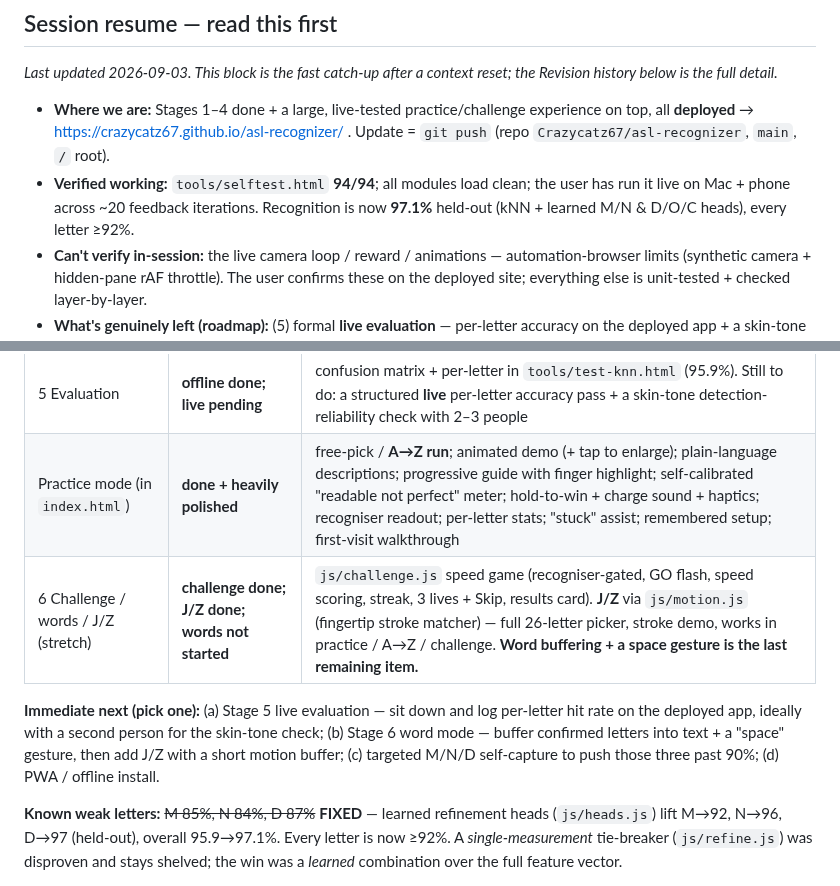
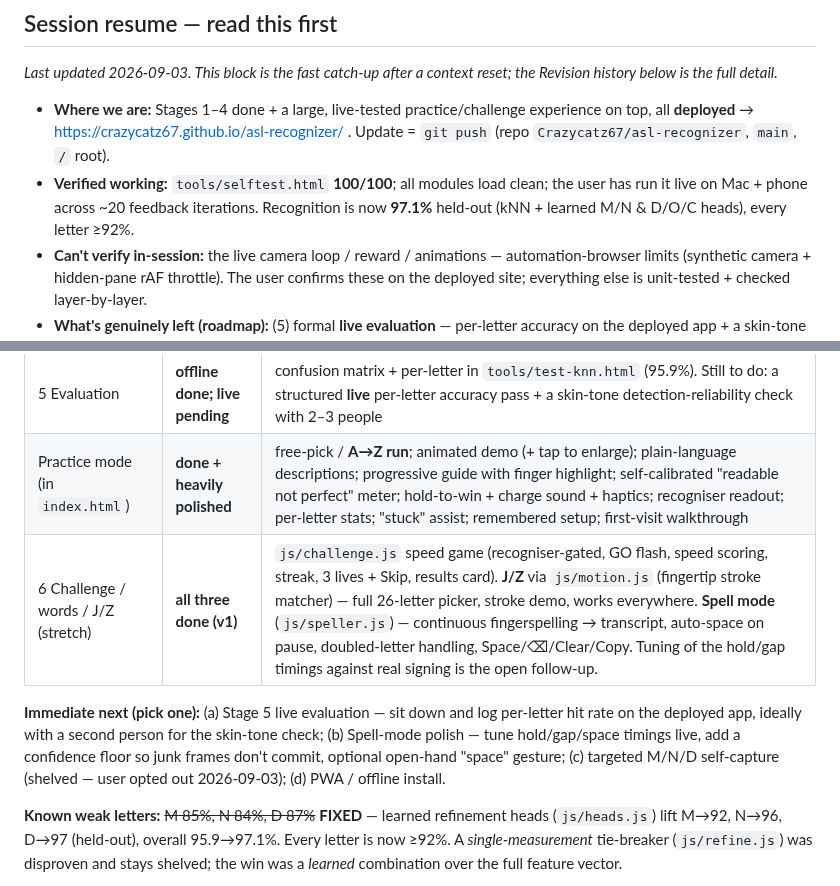
Before and after one commit to Crazycatz67/asl-recognizer, a Markdown page: asl-letter-recognition-plan.md, 2 parts joined by grey strips. Rendered like a GitHub page.

Commit message:
Plan: Spell mode shipped (Stage 6 stretch complete)
Co-Authored-By: Claude Sonnet 5 <noreply@anthropic.com>

```diff
--- a/asl-letter-recognition-plan.md
+++ b/asl-letter-recognition-plan.md
@@ -4,7 +4,7 @@
 _Last updated 2026-09-03. This block is the fast catch-up after a context reset; the Revision history below is the full detail._
 
 - **Where we are:** Stages 1–4 done + a large, live-tested practice/challenge experience on top, all **deployed** → https://crazycatz67.github.io/asl-recognizer/ . Update = `git push` (repo `Crazycatz67/asl-recognizer`, `main`, `/` root).
-- **Verified working:** `tools/selftest.html` **94/94**; all modules load clean; the user has run it live on Mac + phone across ~20 feedback iterations. Recognition is now **97.1%** held-out (kNN + learned M/N & D/O/C heads), every letter ≥92%.
+- **Verified working:** `tools/selftest.html` **100/100**; all modules load clean; the user has run it live on Mac + phone across ~20 feedback iterations. Recognition is now **97.1%** held-out (kNN + learned M/N & D/O/C heads), every letter ≥92%.
 - **Can't verify in-session:** the live camera loop / reward / animations — automation-browser limits (synthetic camera + hidden-pane rAF throttle). The user confirms these on the deployed site; everything else is unit-tested + checked layer-by-layer.
 - **What's genuinely left (roadmap):** (5) formal **live evaluation** — per-letter accuracy on the deployed app + a skin-tone detection-reliability check (needs a person or two at the webcam), and (6) **words + J/Z** — buffer recognised letters into text with a space gesture; J/Z via a short motion buffer. PWA/offline is a nice-to-have.
 - **Don't re-explore:** the *single-measurement* M↔N / D↔O tie-breaker (`js/refine.js`) — disproven, shelved. The M/N/D fix that *worked* is `js/heads.js` (learned heads); retrain via `tools/train-heads.html` if the dataset changes.
@@ -74,9 +75,9 @@ _Last updated 2026-09-03. This block is the fast catch-up after a context reset;
 | 4 Live inference + overlay | **done** | confirmed live by the user across ~20 feedback rounds; progressive correction guide, tilt forgiveness, EMA smoothing, real-time handedness, back-camera aware |
 | 5 Evaluation | **offline done; live pending** | confusion matrix + per-letter in `tools/test-knn.html` (95.9%). Still to do: a structured **live** per-letter accuracy pass + a skin-tone detection-reliability check with 2–3 people |
 | Practice mode (in `index.html`) | **done + heavily polished** | free-pick / **A→Z run**; animated demo (+ tap to enlarge); plain-language descriptions; progressive guide with finger highlight; self-calibrated "readable not perfect" meter; hold-to-win + charge sound + haptics; recogniser readout; per-letter stats; "stuck" assist; remembered setup; first-visit walkthrough |
-| 6 Challenge / words / J/Z (stretch) | **challenge done; J/Z done; words not started** | `js/challenge.js` speed game (recogniser-gated, GO flash, speed scoring, streak, 3 lives + Skip, results card). **J/Z** via `js/motion.js` (fingertip stroke matcher) — full 26-letter picker, stroke demo, works in practice / A→Z / challenge. **Word buffering + a space gesture is the last remaining item.** |
+| 6 Challenge / words / J/Z (stretch) | **all three done (v1)** | `js/challenge.js` speed game (recogniser-gated, GO flash, speed scoring, streak, 3 lives + Skip, results card). **J/Z** via `js/motion.js` (fingertip stroke matcher) — full 26-letter picker, stroke demo, works everywhere. **Spell mode** (`js/speller.js`) — continuous fingerspelling → transcript, auto-space on pause, doubled-letter handling, Space/⌫/Clear/Copy. Tuning of the hold/gap timings against real signing is the open follow-up. |
 
-**Immediate next (pick one):** (a) Stage 5 live evaluation — sit down and log per-letter hit rate on the deployed app, ideally with a second person for the skin-tone check; (b) Stage 6 word mode — buffer confirmed letters into text + a "space" gesture, then add J/Z with a short motion buffer; (c) targeted M/N/D self-capture to push those three past 90%; (d) PWA / offline install.
+**Immediate next (pick one):** (a) Stage 5 live evaluation — sit down and log per-letter hit rate on the deployed app, ideally with a second person for the skin-tone check; (b) Spell-mode polish — tune hold/gap/space timings live, add a confidence floor so junk frames don't commit, optional open-hand "space" gesture; (c) targeted M/N/D self-capture (shelved — user opted out 2026-09-03); (d) PWA / offline install.
 
 **Known weak letters:** ~~M 85%, N 84%, D 87%~~ **FIXED** — learned refinement heads (`js/heads.js`) lift M→92, N→96, D→97 (held-out), overall 95.9→97.1%. Every letter is now ≥92%. A *single-measurement* tie-breaker (`js/refine.js`) was disproven and stays shelved; the win was a *learned* combination over the full feature vector.
 
```
Also changed, not shown: other parts of asl-letter-recognition-plan.md (+1 -0 lines).
